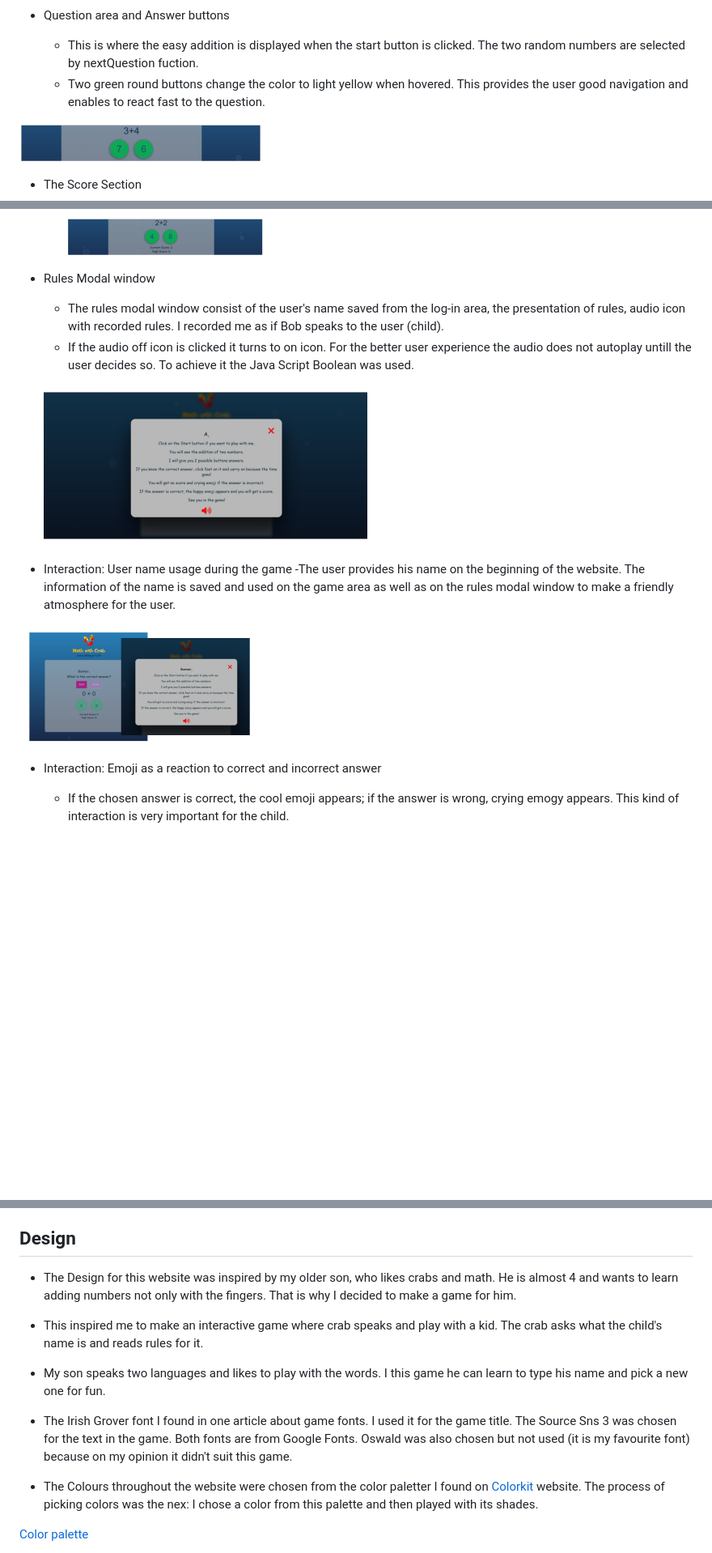
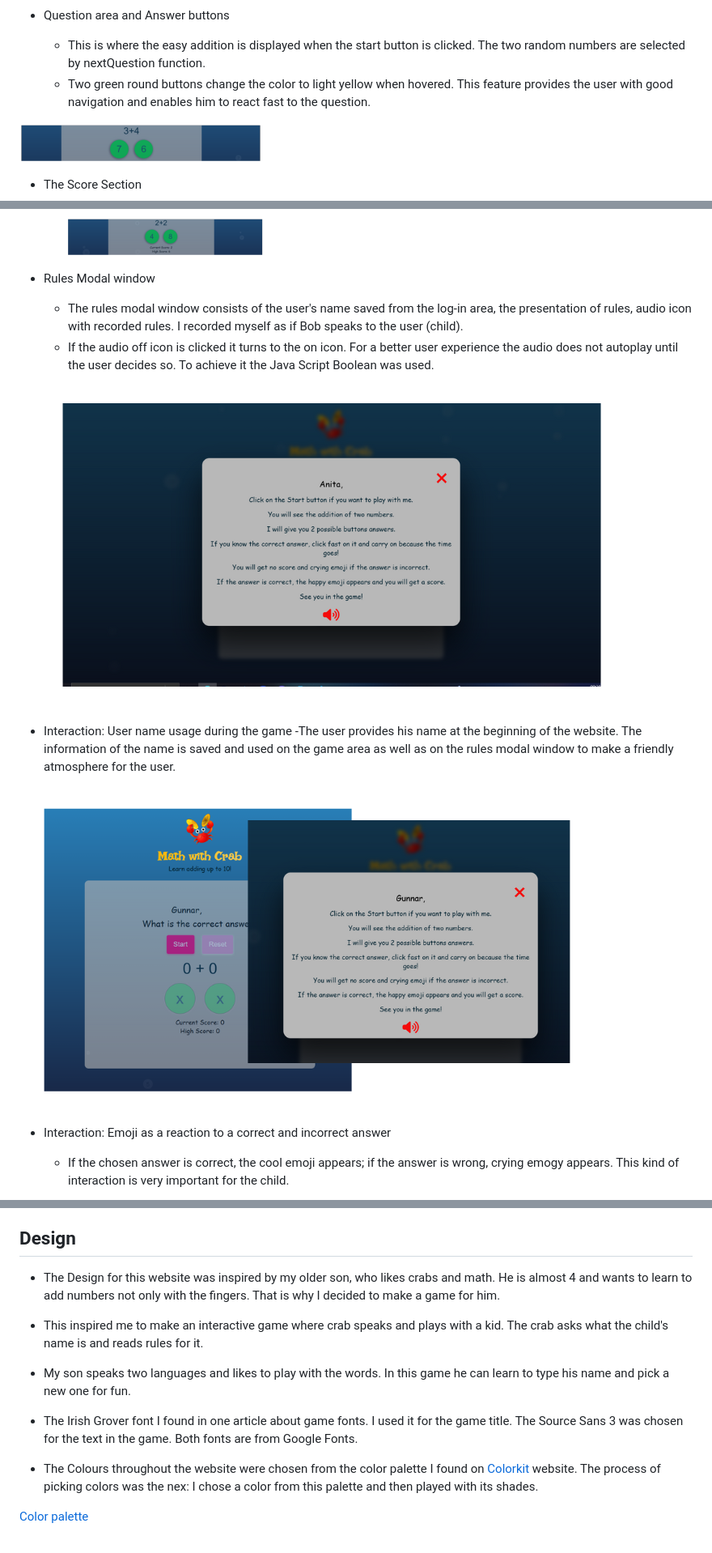
Before and after one commit to zhannamatuzak/math-with-crab, a Markdown page: README.md, 3 parts joined by grey strips. Shown: that part at 81% size. Rendered like a GitHub page; pictures changed too: documentation/rules-modal.png, documentation/user-name.png; blank space fills up the shorter version.

Commit message:
Add content to manual testing and corrected grammar mistakes

```diff
--- a/README.md
+++ b/README.md
@@ -44,8 +43,8 @@ https://ui.dev/amiresponsive?url=https://zhannamatuzak.github.io/math-with-crab/
 
 
 - Question area and Answer buttons
-   - This is where the easy addition is displayed when the start button is clicked. The two random numbers are selected by nextQuestion fuction.
-   - Two green round buttons change the color to light yellow when hovered. This provides the user good navigation and enables to react fast to the question.
+   - This is where the easy addition is displayed when the start button is clicked. The two random numbers are selected by nextQuestion function.
+   - Two green round buttons change the color to light yellow when hovered. This feature provides the user with good navigation and enables him to react fast to the question.
 
  ![Question area and Answer Buttons](documentation/guestion-answer.png)
 
@@ -58,17 +57,17 @@ https://ui.dev/amiresponsive?url=https://zhannamatuzak.github.io/math-with-crab/
 
 
  - Rules Modal window
-    - The rules modal window consist of the user's name saved from the log-in area, the presentation of rules, audio icon with recorded rules. I recorded me as if Bob speaks to the user (child).
-    - If the audio off icon is clicked it turns to on icon. For the better user experience the audio does not autoplay untill the user decides so. To achieve it the Java Script Boolean was used.
+    - The rules modal window consists of the user's name saved from the log-in area, the presentation of rules, audio icon with recorded rules. I recorded myself as if Bob speaks to the user (child).
+    - If the audio off icon is clicked it turns to the on icon. For a better user experience the audio does not autoplay until the user decides so. To achieve it the Java Script Boolean was used.
 
     ![Rules modal window](documentation/rules-modal.png)
 
  - Interaction: User name usage during the game
-   -The user provides his name on the beginning of the website. The information of the name is saved and used on the game area as well as on the rules modal window to make a friendly atmosphere for the user.
+   -The user provides his name at the beginning of the website. The information of the name is saved and used on the game area as well as on the rules modal window to make a friendly atmosphere for the user.
 
   ![User name usage](documentation/user-name.png)
 
- - Interaction: Emoji as a reaction to correct and incorrect answer
+ - Interaction: Emoji as a reaction to a correct and incorrect answer
    - If the chosen answer is correct, the cool emoji appears; if the answer is wrong, crying emogy appears. This kind of interaction is very important for the child.
 
    ![User name usage](documentation/emoji.png)
@@ -80,13 +79,13 @@ https://ui.dev/amiresponsive?url=https://zhannamatuzak.github.io/math-with-crab/
 
 ## Design
 
-- The Design for this website was inspired by my older son, who likes crabs and math. He is almost 4 and wants to learn adding numbers not only with the fingers. That is why I decided to make a game for him.
-- This inspired me to make an interactive game where crab speaks and play with a kid. The crab asks what the child's name is and reads rules for it.
-- My son speaks two languages and likes to play with the words. I this game he can learn to type his name and pick a new one for fun.
+- The Design for this website was inspired by my older son, who likes crabs and math. He is almost 4 and wants to learn to add numbers not only with the fingers. That is why I decided to make a game for him.
+- This inspired me to make an interactive game where crab speaks and plays with a kid. The crab asks what the child's name is and reads rules for it.
+- My son speaks two languages and likes to play with the words. In this game he can learn to type his name and pick a new one for fun.
 
-- The Irish Grover font I found in one article about game fonts. I used it for the game title. The Source Sns 3 was chosen for the text in the game. Both fonts are from Google Fonts. Oswald was also chosen but not used (it is my favourite font) because on my opinion it didn't suit this game.
+- The Irish Grover font I found in one article about game fonts. I used it for the game title. The Source Sans 3 was chosen for the text in the game. Both fonts are from Google Fonts.
 
-- The Colours throughout the website were chosen from the color paletter I found on [Colorkit](https://colorkit.co/palette/00202e-003f5c-2c4875-8a508f-bc5090-ff6361-ff8531-ffa600-ffd380/) website. The process of picking colors was the nex: I chose a color from this palette and then played with its shades.
+- The Colours throughout the website were chosen from the color palette I found on [Colorkit](https://colorkit.co/palette/00202e-003f5c-2c4875-8a508f-bc5090-ff6361-ff8531-ffa600-ffd380/) website. The process of picking colors was the nex: I chose a color from this palette and then played with its shades.
 
 [Color palette](documentation/color-palette.png)
 
```
Also changed, not shown: other parts of README.md (+35 -20 lines), documentation/lighthouse-desctop.png (renamed from documentation/lighthouse-desktop.png).
